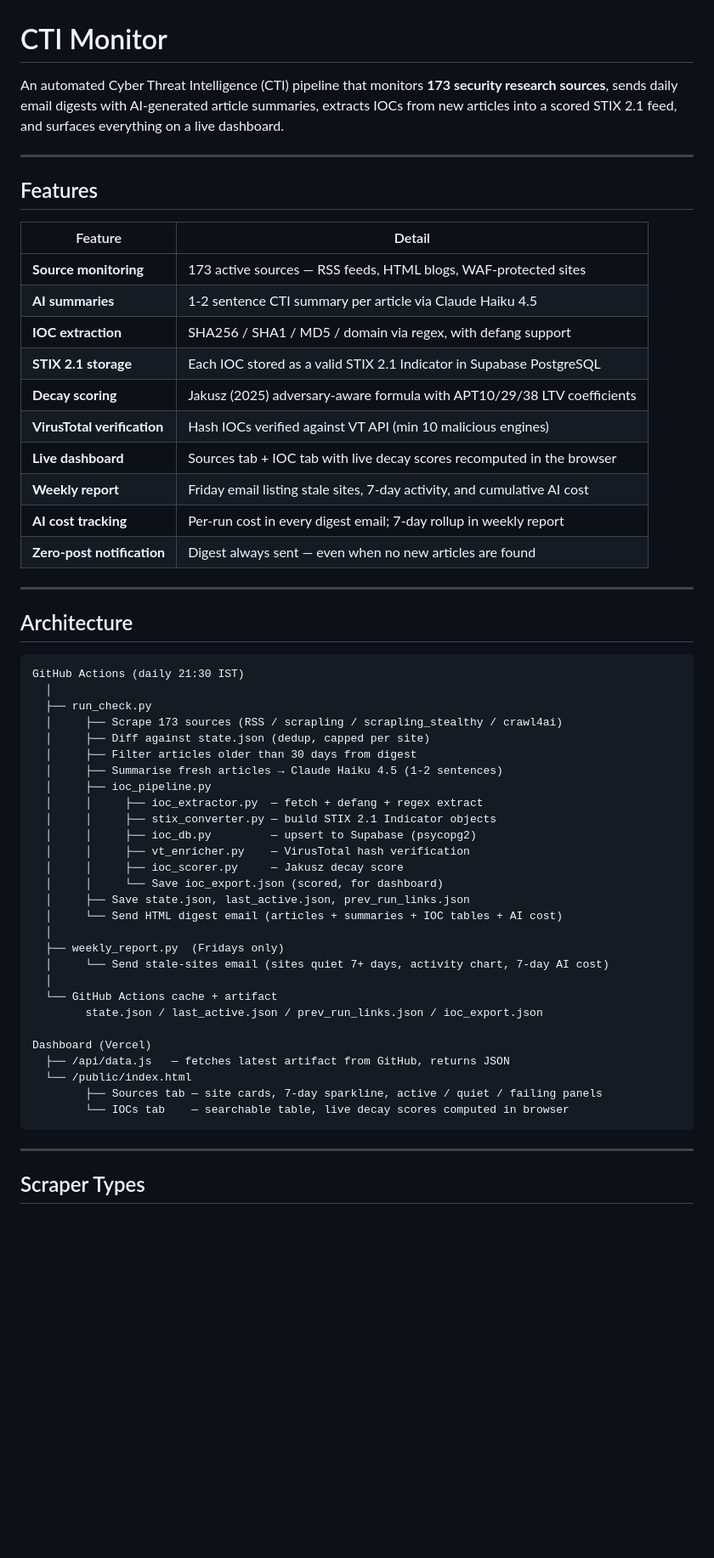
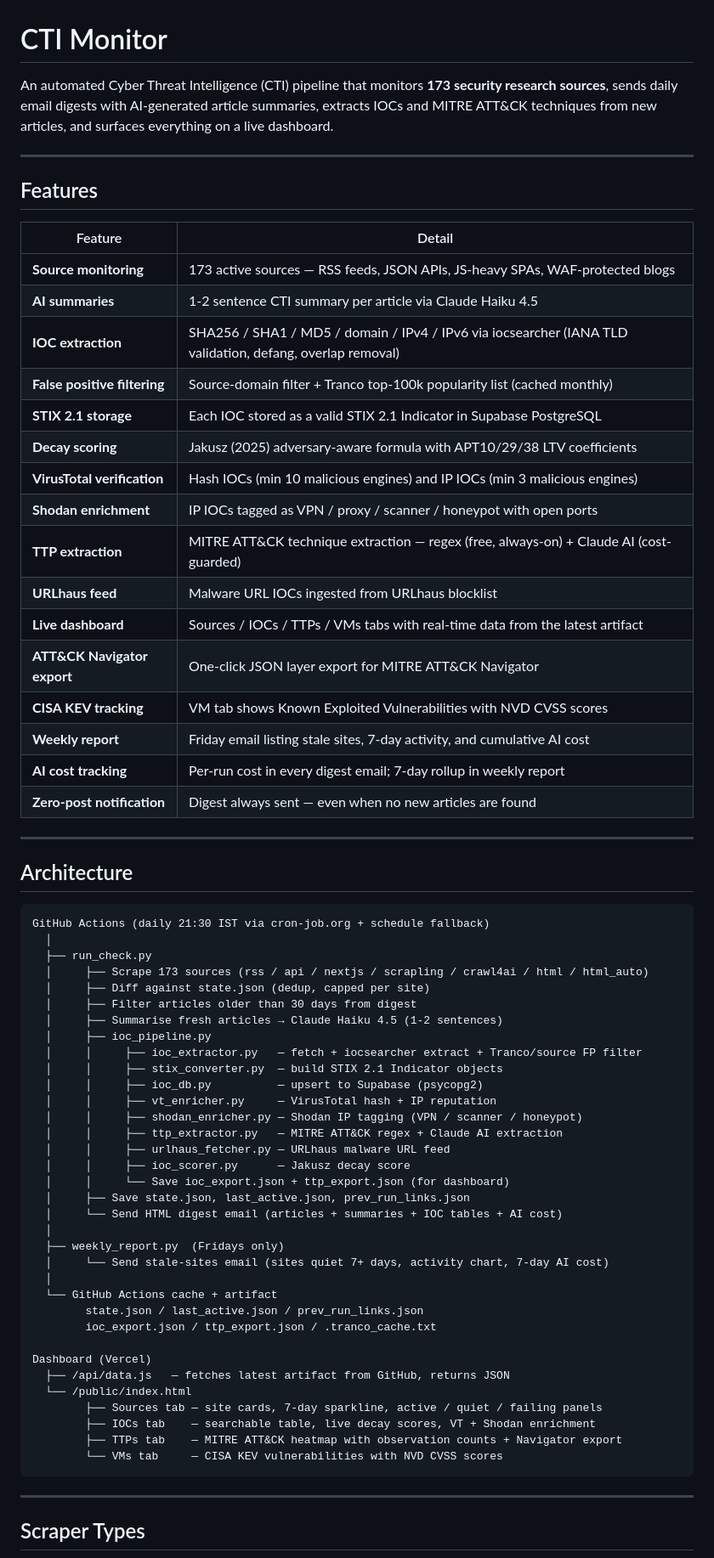
Before and after one commit to Aveek06/cti-monitor, a Markdown page: README.md, the part around one of its changes. Shown at 85% size. Rendered like a GitHub page; blank space fills up the shorter version.

````diff
--- a/README.md
+++ b/README.md
@@ -1,6 +1,6 @@
 # CTI Monitor
 
-An automated Cyber Threat Intelligence (CTI) pipeline that monitors **173 security research sources**, sends daily email digests with AI-generated article summaries, extracts IOCs from new articles into a scored STIX 2.1 feed, and surfaces everything on a live dashboard.
+An automated Cyber Threat Intelligence (CTI) pipeline that monitors **173 security research sources**, sends daily email digests with AI-generated article summaries, extracts IOCs and MITRE ATT&CK techniques from new articles, and surfaces everything on a live dashboard.
 
 ---
 
@@ -8,13 +8,19 @@ An automated Cyber Threat Intelligence (CTI) pipeline that monitors **173 securi
 
 | Feature | Detail |
 |---|---|
-| **Source monitoring** | 173 active sources — RSS feeds, HTML blogs, WAF-protected sites |
+| **Source monitoring** | 173 active sources — RSS feeds, JSON APIs, JS-heavy SPAs, WAF-protected blogs |
 | **AI summaries** | 1-2 sentence CTI summary per article via Claude Haiku 4.5 |
-| **IOC extraction** | SHA256 / SHA1 / MD5 / domain via regex, with defang support |
+| **IOC extraction** | SHA256 / SHA1 / MD5 / domain / IPv4 / IPv6 via iocsearcher (IANA TLD validation, defang, overlap removal) |
+| **False positive filtering** | Source-domain filter + Tranco top-100k popularity list (cached monthly) |
 | **STIX 2.1 storage** | Each IOC stored as a valid STIX 2.1 Indicator in Supabase PostgreSQL |
 | **Decay scoring** | Jakusz (2025) adversary-aware formula with APT10/29/38 LTV coefficients |
-| **VirusTotal verification** | Hash IOCs verified against VT API (min 10 malicious engines) |
-| **Live dashboard** | Sources tab + IOC tab with live decay scores recomputed in the browser |
+| **VirusTotal verification** | Hash IOCs (min 10 malicious engines) and IP IOCs (min 3 malicious engines) |
+| **Shodan enrichment** | IP IOCs tagged as VPN / proxy / scanner / honeypot with open ports |
+| **TTP extraction** | MITRE ATT&CK technique extraction — regex (free, always-on) + Claude AI (cost-guarded) |
+| **URLhaus feed** | Malware URL IOCs ingested from URLhaus blocklist |
+| **Live dashboard** | Sources / IOCs / TTPs / VMs tabs with real-time data from the latest artifact |
+| **ATT&CK Navigator export** | One-click JSON layer export for MITRE ATT&CK Navigator |
+| **CISA KEV tracking** | VM tab shows Known Exploited Vulnerabilities with NVD CVSS scores |
 | **Weekly report** | Friday email listing stale sites, 7-day activity, and cumulative AI cost |
 | **AI cost tracking** | Per-run cost in every digest email; 7-day rollup in weekly report |
 | **Zero-post notification** | Digest always sent — even when no new articles are found |
@@ -24,20 +30,23 @@ An automated Cyber Threat Intelligence (CTI) pipeline that monitors **173 securi
 ## Architecture
 
 ```
-GitHub Actions (daily 21:30 IST)
+GitHub Actions (daily 21:30 IST via cron-job.org + schedule fallback)
   │
   ├── run_check.py
-  │     ├── Scrape 173 sources (RSS / scrapling / scrapling_stealthy / crawl4ai)
+  │     ├── Scrape 173 sources (rss / api / nextjs / scrapling / crawl4ai / html / html_auto)
   │     ├── Diff against state.json (dedup, capped per site)
   │     ├── Filter articles older than 30 days from digest
   │     ├── Summarise fresh articles → Claude Haiku 4.5 (1-2 sentences)
   │     ├── ioc_pipeline.py
-  │     │     ├── ioc_extractor.py  — fetch + defang + regex extract
-  │     │     ├── stix_converter.py — build STIX 2.1 Indicator objects
-  │     │     ├── ioc_db.py         — upsert to Supabase (psycopg2)
-  │     │     ├── vt_enricher.py    — VirusTotal hash verification
-  │     │     ├── ioc_scorer.py     — Jakusz decay score
-  │     │     └── Save ioc_export.json (scored, for dashboard)
+  │     │     ├── ioc_extractor.py   — fetch + iocsearcher extract + Tranco/source FP filter
+  │     │     ├── stix_converter.py  — build STIX 2.1 Indicator objects
+  │     │     ├── ioc_db.py          — upsert to Supabase (psycopg2)
+  │     │     ├── vt_enricher.py     — VirusTotal hash + IP reputation
+  │     │     ├── shodan_enricher.py — Shodan IP tagging (VPN / scanner / honeypot)
+  │     │     ├── ttp_extractor.py   — MITRE ATT&CK regex + Claude AI extraction
+  │     │     ├── urlhaus_fetcher.py — URLhaus malware URL feed
+  │     │     ├── ioc_scorer.py      — Jakusz decay score
+  │     │     └── Save ioc_export.json + ttp_export.json (for dashboard)
   │     ├── Save state.json, last_active.json, prev_run_links.json
   │     └── Send HTML digest email (articles + summaries + IOC tables + AI cost)
   │
@@ -45,13 +54,16 @@ GitHub Actions (daily 21:30 IST)
   │     └── Send stale-sites email (sites quiet 7+ days, activity chart, 7-day AI cost)
   │
   └── GitHub Actions cache + artifact
-        state.json / last_active.json / prev_run_links.json / ioc_export.json
+        state.json / last_active.json / prev_run_links.json
+        ioc_export.json / ttp_export.json / .tranco_cache.txt
 
 Dashboard (Vercel)
   ├── /api/data.js   — fetches latest artifact from GitHub, returns JSON
   └── /public/index.html
         ├── Sources tab — site cards, 7-day sparkline, active / quiet / failing panels
-        └── IOCs tab    — searchable table, live decay scores computed in browser
+        ├── IOCs tab    — searchable table, live decay scores, VT + Shodan enrichment
+        ├── TTPs tab    — MITRE ATT&CK heatmap with observation counts + Navigator export
+        └── VMs tab     — CISA KEV vulnerabilities with NVD CVSS scores
 ```
 
 ---
````
Also changed, not shown: other parts of README.md (+67 -23 lines).
